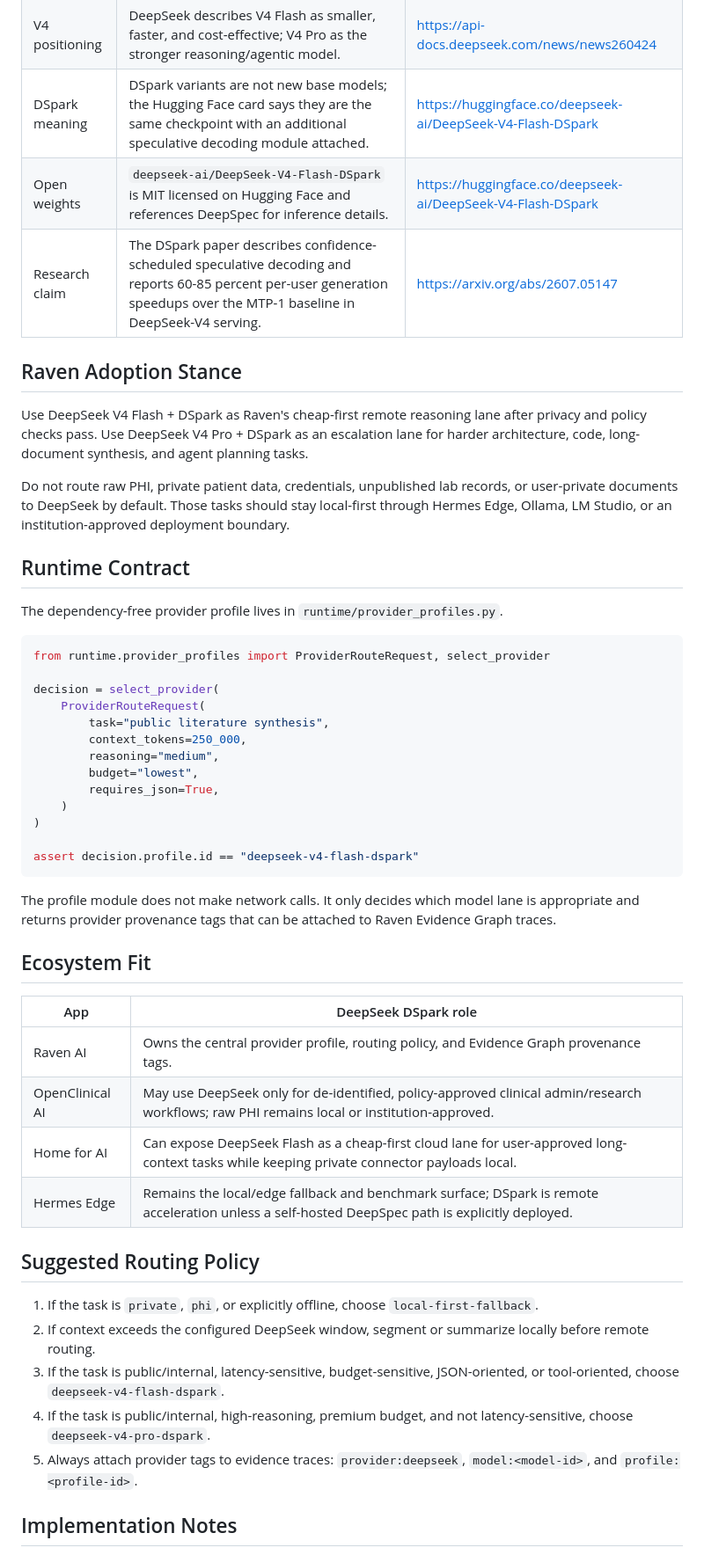
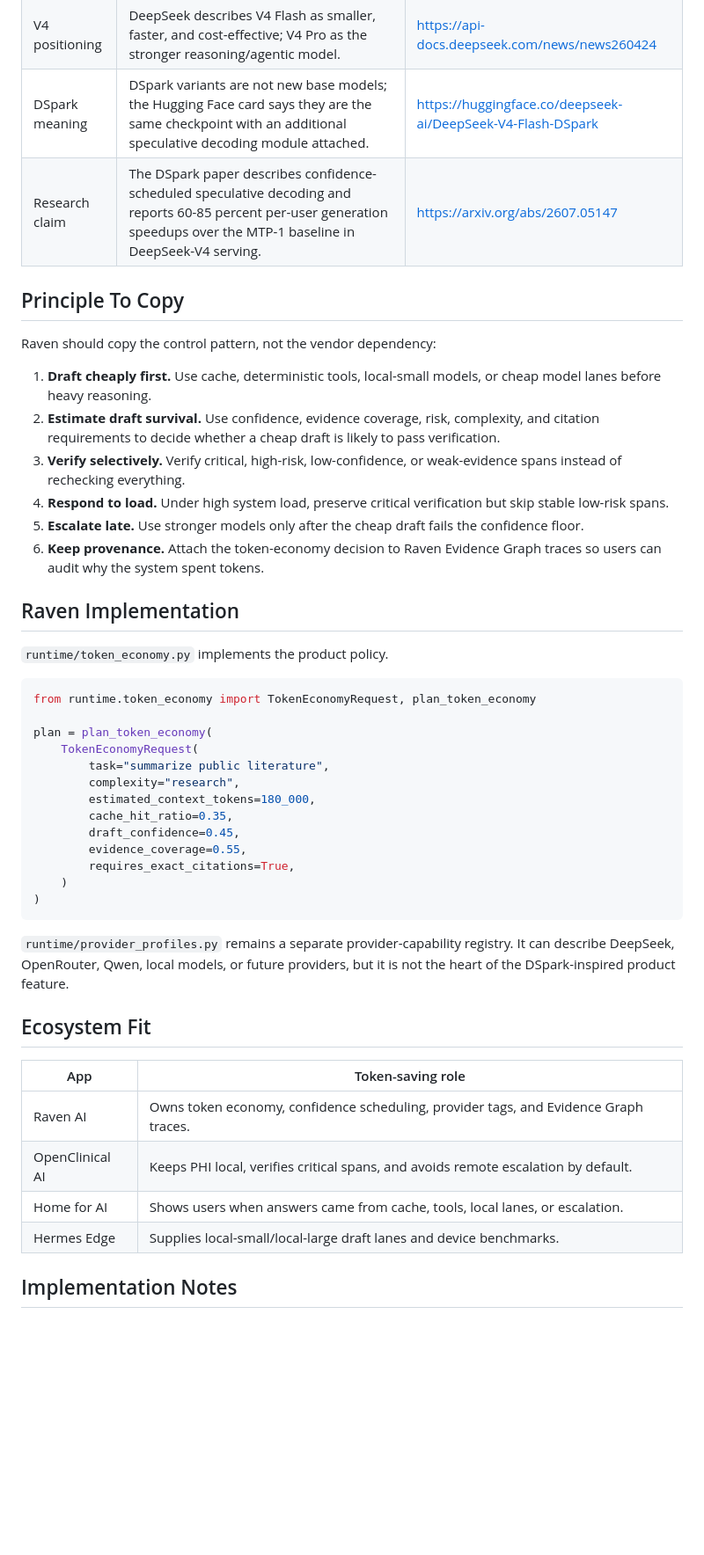
Before and after one commit to simpliibarrii-crypto/raven-ai, a Markdown page: docs/DEEPSEEK_DSPARK.md, the part around one of its changes. Shown at 88% size. GitHub-like rendering; blank space fills up the shorter version.

Commit message:
Reframe DeepSeek DSpark note as research inspiration

````diff
--- a/docs/DEEPSEEK_DSPARK.md
+++ b/docs/DEEPSEEK_DSPARK.md
@@ -11,53 +13,49 @@ Raven should treat DeepSeek DSpark as a fast remote inference profile for public
 | JSON and tools | Both V4 Flash and Pro list JSON output and tool-call support. | https://api-docs.deepseek.com/quick_start/pricing |
 | V4 positioning | DeepSeek describes V4 Flash as smaller, faster, and cost-effective; V4 Pro as the stronger reasoning/agentic model. | https://api-docs.deepseek.com/news/news260424 |
 | DSpark meaning | DSpark variants are not new base models; the Hugging Face card says they are the same checkpoint with an additional speculative decoding module attached. | https://huggingface.co/deepseek-ai/DeepSeek-V4-Flash-DSpark |
-| Open weights | `deepseek-ai/DeepSeek-V4-Flash-DSpark` is MIT licensed on Hugging Face and references DeepSpec for inference details. | https://huggingface.co/deepseek-ai/DeepSeek-V4-Flash-DSpark |
 | Research claim | The DSpark paper describes confidence-scheduled speculative decoding and reports 60-85 percent per-user generation speedups over the MTP-1 baseline in DeepSeek-V4 serving. | https://arxiv.org/abs/2607.05147 |
 
-## Raven Adoption Stance
+## Principle To Copy
 
-Use DeepSeek V4 Flash + DSpark as Raven's cheap-first remote reasoning lane after privacy and policy checks pass. Use DeepSeek V4 Pro + DSpark as an escalation lane for harder architecture, code, long-document synthesis, and agent planning tasks.
+Raven should copy the control pattern, not the vendor dependency:
 
-Do not route raw PHI, private patient data, credentials, unpublished lab records, or user-private documents to DeepSeek by default. Those tasks should stay local-first through Hermes Edge, Ollama, LM Studio, or an institution-approved deployment boundary.
+1. **Draft cheaply first.** Use cache, deterministic tools, local-small models, or cheap model lanes before heavy reasoning.
+2. **Estimate draft survival.** Use confidence, evidence coverage, risk, complexity, and citation requirements to decide whether a cheap draft is likely to pass verification.
+3. **Verify selectively.** Verify critical, high-risk, low-confidence, or weak-evidence spans instead of rechecking everything.
+4. **Respond to load.** Under high system load, preserve critical verification but skip stable low-risk spans.
+5. **Escalate late.** Use stronger models only after the cheap draft fails the confidence floor.
+6. **Keep provenance.** Attach the token-economy decision to Raven Evidence Graph traces so users can audit why the system spent tokens.
 
-## Runtime Contract
+## Raven Implementation
 
-The dependency-free provider profile lives in `runtime/provider_profiles.py`.
+`runtime/token_economy.py` implements the product policy.
 
 ```python
-from runtime.provider_profiles import ProviderRouteRequest, select_provider
+from runtime.token_economy import TokenEconomyRequest, plan_token_economy
 
-decision = select_provider(
-    ProviderRouteRequest(
-        task="public literature synthesis",
-        context_tokens=250_000,
-        reasoning="medium",
-        budget="lowest",
-        requires_json=True,
+plan = plan_token_economy(
+    TokenEconomyRequest(
+        task="summarize public literature",
+        complexity="research",
+        estimated_context_tokens=180_000,
+        cache_hit_ratio=0.35,
+        draft_confidence=0.45,
+        evidence_coverage=0.55,
+        requires_exact_citations=True,
     )
 )
-
-assert decision.profile.id == "deepseek-v4-flash-dspark"
 ```
 
-The profile module does not make network calls. It only decides which model lane is appropriate and returns provider provenance tags that can be attached to Raven Evidence Graph traces.
+`runtime/provider_profiles.py` remains a separate provider-capability registry. It can describe DeepSeek, OpenRouter, Qwen, local models, or future providers, but it is not the heart of the DSpark-inspired product feature.
 
 ## Ecosystem Fit
 
-| App | DeepSeek DSpark role |
+| App | Token-saving role |
 |---|---|
-| Raven AI | Owns the central provider profile, routing policy, and Evidence Graph provenance tags. |
-| OpenClinical AI | May use DeepSeek only for de-identified, policy-approved clinical admin/research workflows; raw PHI remains local or institution-approved. |
-| Home for AI | Can expose DeepSeek Flash as a cheap-first cloud lane for user-approved long-context tasks while keeping private connector payloads local. |
-| Hermes Edge | Remains the local/edge fallback and benchmark surface; DSpark is remote acceleration unless a self-hosted DeepSpec path is explicitly deployed. |
-
-## Suggested Routing Policy
-
-1. If the task is `private`, `phi`, or explicitly offline, choose `local-first-fallback`.
-2. If context exceeds the configured DeepSeek window, segment or summarize locally before remote routing.
-3. If the task is public/internal, latency-sensitive, budget-sensitive, JSON-oriented, or tool-oriented, choose `deepseek-v4-flash-dspark`.
-4. If the task is public/internal, high-reasoning, premium budget, and not latency-sensitive, choose `deepseek-v4-pro-dspark`.
-5. Always attach provider tags to evidence traces: `provider:deepseek`, `model:<model-id>`, and `profile:<profile-id>`.
+| Raven AI | Owns token economy, confidence scheduling, provider tags, and Evidence Graph traces. |
+| OpenClinical AI | Keeps PHI local, verifies critical spans, and avoids remote escalation by default. |
+| Home for AI | Shows users when answers came from cache, tools, local lanes, or escalation. |
+| Hermes Edge | Supplies local-small/local-large draft lanes and device benchmarks. |
 
 ## Implementation Notes
 
````
Also changed, not shown: other parts of docs/DEEPSEEK_DSPARK.md (+9 -7 lines).
